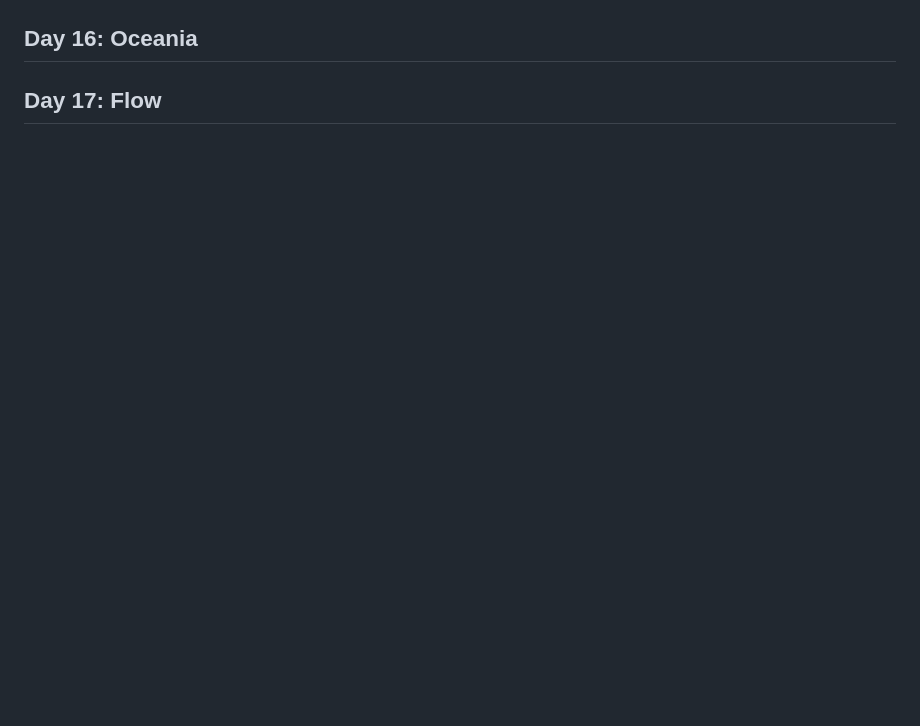
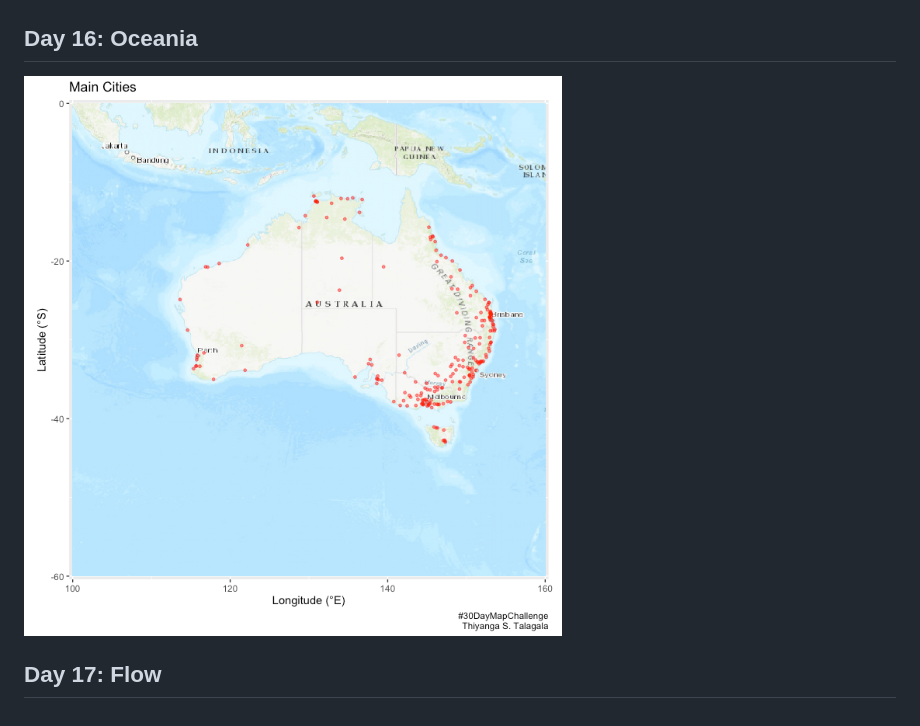
Before and after one commit to thiyangt/-30DayMapChallenge, a Markdown page: README.md, the part around the change. Rendered like a GitHub page; pictures changed too: day16.png (added); blank space fills up the shorter version.

```diff
--- a/README.md
+++ b/README.md
@@ -69,4 +69,6 @@
 
 ## Day 16: Oceania
 
+![](day16.png)
+
 ## Day 17: Flow
```
Also changed, not shown: 2 other files.
